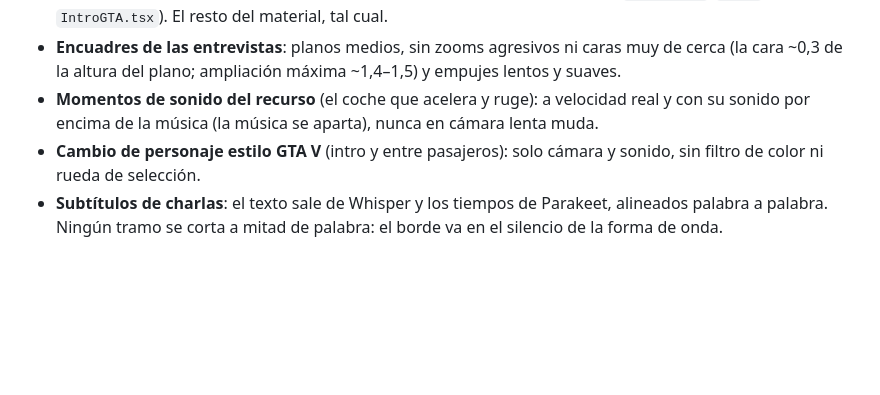
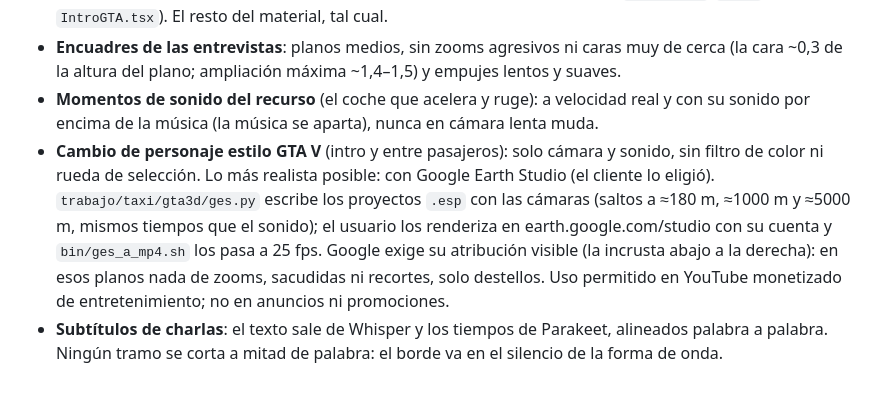
Before and after one commit to Shuzked/Videos-largos, a Markdown page: CLAUDE.md, the part around the change. Rendered like a GitHub page; blank space fills up the shorter version.

Commit message:
CLAUDE.md: cambio de personaje fotorrealista con Google Earth Studio y su atribución
Co-Authored-By: Claude Opus 5.5 <noreply@anthropic.com>
Claude-Session: https://claude.ai/code/session_01XfB1qM7ef1WDHVz41w8PVc

```diff
--- a/CLAUDE.md
+++ b/CLAUDE.md
@@ -95,5 +95,5 @@ Todos los reels parten de `plantillas/reel-alvaro/` (código Remotion, sin víde
 - **Partes de recurso con bandas negras**: solo en el montaje de recurso (p. ej. los planos del coche tras el gesto de Álvaro). Entran poco a poco (2,39:1) y se recogen igual de poco a poco durante el último plano del recurso, de modo que desaparecen justo cuando aparece la siguiente parte (el primer pasajero del avance ya sale sin bandas). Mientras están, los subtítulos van dentro de la banda de abajo y los textos grandes por encima de ella. En ese tramo, y solo ahí, un look de cine que el cliente pidió expresamente: teal & orange suave, algo menos de saturación, negros mate, viñeta y grano fino (`FiltroCine`/`Grano` de `IntroGTA.tsx`). El resto del material, tal cual.
 - **Encuadres de las entrevistas**: planos medios, sin zooms agresivos ni caras muy de cerca (la cara ~0,3 de la altura del plano; ampliación máxima ~1,4–1,5) y empujes lentos y suaves.
 - **Momentos de sonido del recurso** (el coche que acelera y ruge): a velocidad real y con su sonido por encima de la música (la música se aparta), nunca en cámara lenta muda.
-- **Cambio de personaje estilo GTA V** (intro y entre pasajeros): solo cámara y sonido, sin filtro de color ni rueda de selección.
+- **Cambio de personaje estilo GTA V** (intro y entre pasajeros): solo cámara y sonido, sin filtro de color ni rueda de selección. Lo más realista posible: con Google Earth Studio (el cliente lo eligió). `trabajo/taxi/gta3d/ges.py` escribe los proyectos `.esp` con las cámaras (saltos a ≈180 m, ≈1000 m y ≈5000 m, mismos tiempos que el sonido); el usuario los renderiza en earth.google.com/studio con su cuenta y `bin/ges_a_mp4.sh` los pasa a 25 fps. Google exige su atribución visible (la incrusta abajo a la derecha): en esos planos nada de zooms, sacudidas ni recortes, solo destellos. Uso permitido en YouTube monetizado de entretenimiento; no en anuncios ni promociones.
 - **Subtítulos de charlas**: el texto sale de Whisper y los tiempos de Parakeet, alineados palabra a palabra. Ningún tramo se corta a mitad de palabra: el borde va en el silencio de la forma de onda.
```
